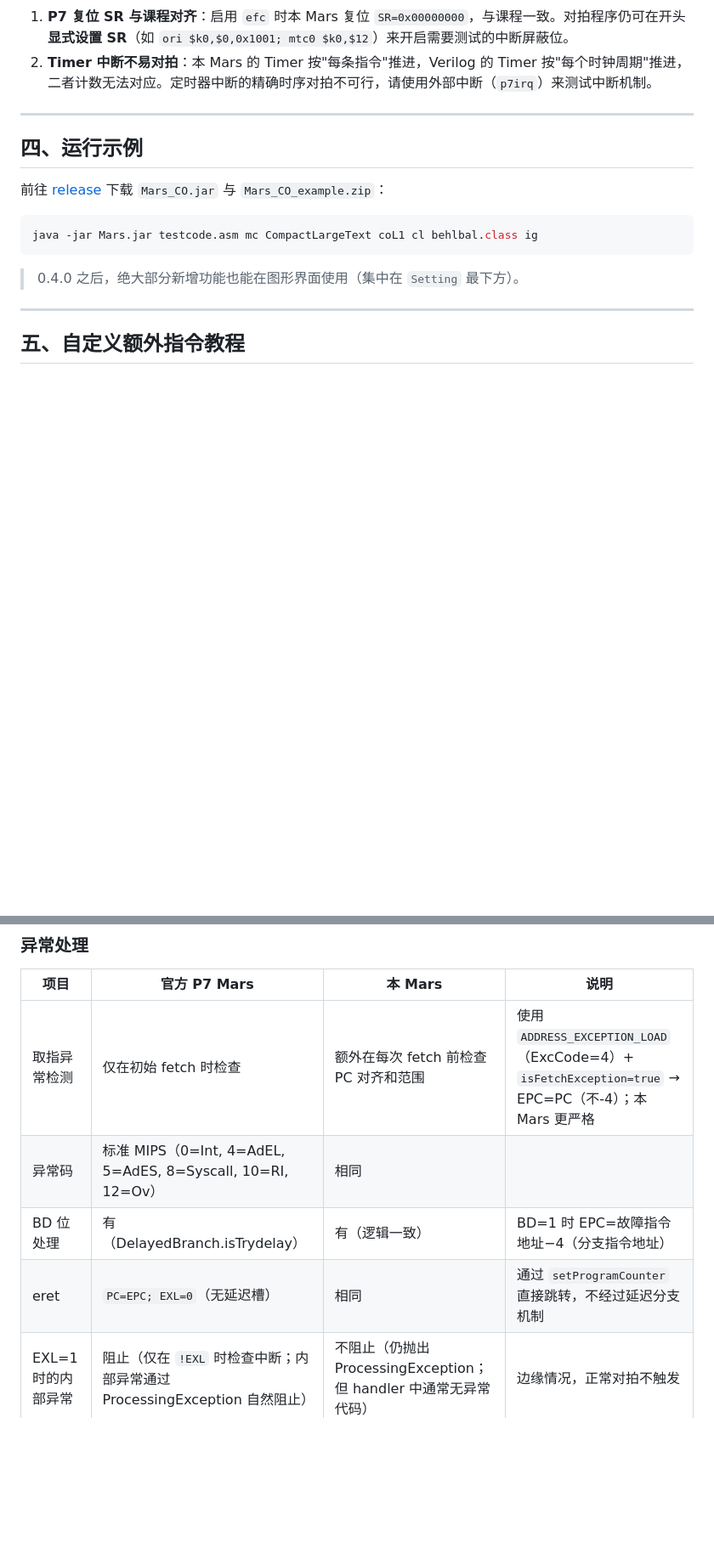
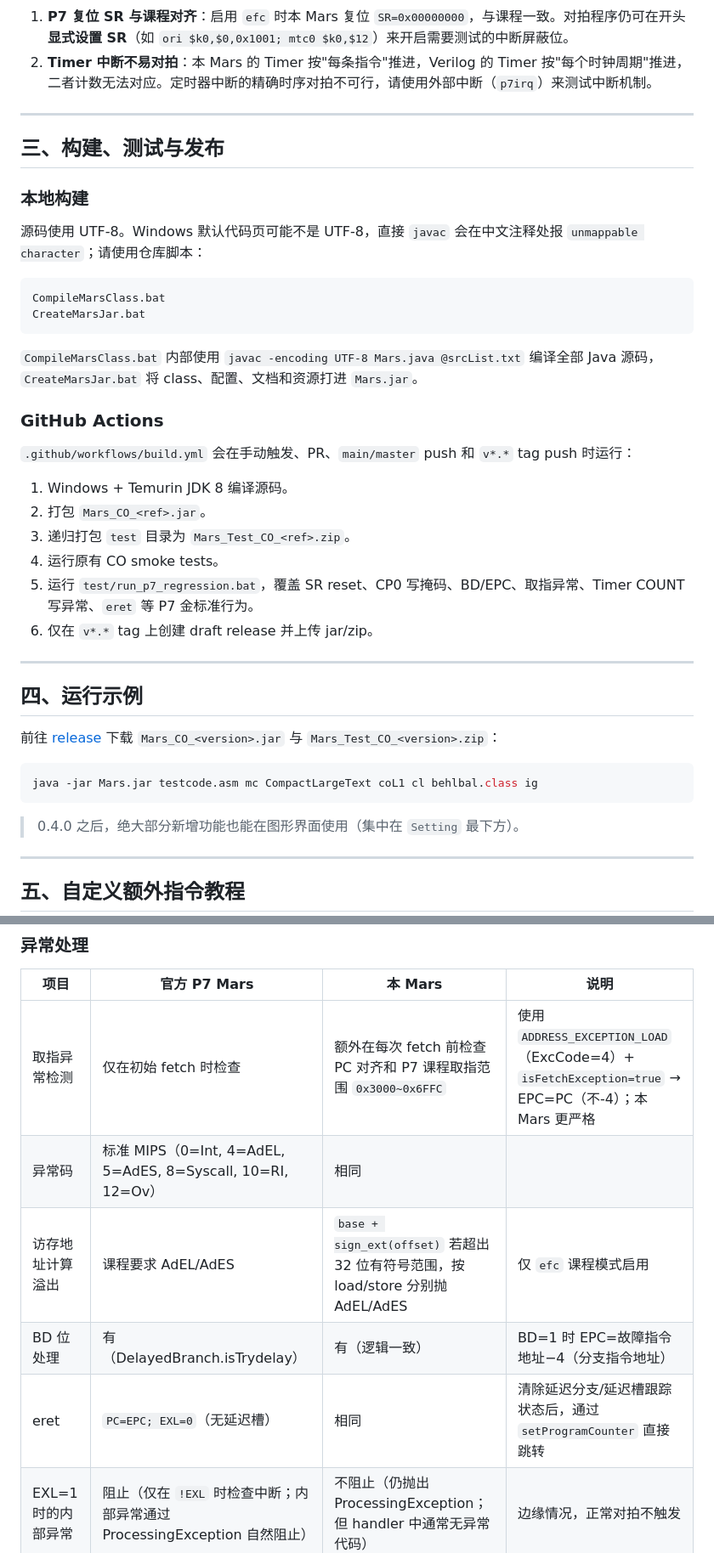
Before and after one commit to Toby-Shi-cloud/Mars-with-BUAA-CO-extension, a Markdown page: README.md, 2 parts joined by grey strips. Shown at 85% size. Drawn GitHub-style; blank space fills up the shorter version.

````diff
--- a/README.md
+++ b/README.md
@@ -112,9 +112,35 @@ _ret:
 
 ---
 
+## 三、构建、测试与发布
+
+### 本地构建
+
+源码使用 UTF-8。Windows 默认代码页可能不是 UTF-8，直接 `javac` 会在中文注释处报 `unmappable character`；请使用仓库脚本：
+
+```bat
+CompileMarsClass.bat
+CreateMarsJar.bat
+```
+
+`CompileMarsClass.bat` 内部使用 `javac -encoding UTF-8 Mars.java @srcList.txt` 编译全部 Java 源码，`CreateMarsJar.bat` 将 class、配置、文档和资源打进 `Mars.jar`。
+
+### GitHub Actions
+
+`.github/workflows/build.yml` 会在手动触发、PR、`main/master` push 和 `v*.*` tag push 时运行：
+
+1. Windows + Temurin JDK 8 编译源码。
+2. 打包 `Mars_CO_<ref>.jar`。
+3. 递归打包 `test` 目录为 `Mars_Test_CO_<ref>.zip`。
+4. 运行原有 CO smoke tests。
+5. 运行 `test/run_p7_regression.bat`，覆盖 SR reset、CP0 写掩码、BD/EPC、取指异常、Timer COUNT 写异常、`eret` 等 P7 金标准行为。
+6. 仅在 `v*.*` tag 上创建 draft release 并上传 jar/zip。
+
+---
+
 ## 四、运行示例
 
-前往 [release](https://GitHub.com/Toby-Shi-cloud/Mars-with-BUAA-CO-extension/releases/) 下载 `Mars_CO.jar` 与 `Mars_CO_example.zip`：
+前往 [release](https://GitHub.com/Toby-Shi-cloud/Mars-with-BUAA-CO-extension/releases/) 下载 `Mars_CO_<version>.jar` 与 `Mars_Test_CO_<version>.zip`：
 
 ```sh
 java -jar Mars.jar testcode.asm mc CompactLargeText coL1 cl behlbal.class ig
@@ -199,10 +226,11 @@ java -jar Mars.jar testcode.asm mc CompactLargeText coL1 cl behlbal.class ig
 
 | 项目 | 官方 P7 Mars | 本 Mars | 说明 |
 |------|-------------|---------|------|
-| 取指异常检测 | 仅在初始 fetch 时检查 | 额外在每次 fetch 前检查 PC 对齐和范围 | 使用 `ADDRESS_EXCEPTION_LOAD`（ExcCode=4）+ `isFetchException=true` → EPC=PC（不-4）；本 Mars 更严格 |
+| 取指异常检测 | 仅在初始 fetch 时检查 | 额外在每次 fetch 前检查 PC 对齐和 P7 课程取指范围 `0x3000~0x6FFC` | 使用 `ADDRESS_EXCEPTION_LOAD`（ExcCode=4）+ `isFetchException=true` → EPC=PC（不-4）；本 Mars 更严格 |
 | 异常码 | 标准 MIPS（0=Int, 4=AdEL, 5=AdES, 8=Syscall, 10=RI, 12=Ov） | 相同 |  |
+| 访存地址计算溢出 | 课程要求 AdEL/AdES | `base + sign_ext(offset)` 若超出 32 位有符号范围，按 load/store 分别抛 AdEL/AdES | 仅 `efc` 课程模式启用 |
 | BD 位处理 | 有（DelayedBranch.isTrydelay） | 有（逻辑一致） | BD=1 时 EPC=故障指令地址−4（分支指令地址） |
-| eret | `PC=EPC; EXL=0`（无延迟槽） | 相同 | 通过 `setProgramCounter` 直接跳转，不经过延迟分支机制 |
+| eret | `PC=EPC; EXL=0`（无延迟槽） | 相同 | 清除延迟分支/延迟槽跟踪状态后，通过 `setProgramCounter` 直接跳转 |
 | EXL=1 时的内部异常 | 阻止（仅在 `!EXL` 时检查中断；内部异常通过 ProcessingException 自然阻止） | 不阻止（仍抛出 ProcessingException；但 handler 中通常无异常代码） | 边缘情况，正常对拍不触发 |
 
 ### Timer 外设
````
Also changed, not shown: other parts of README.md (+11 -8 lines).
